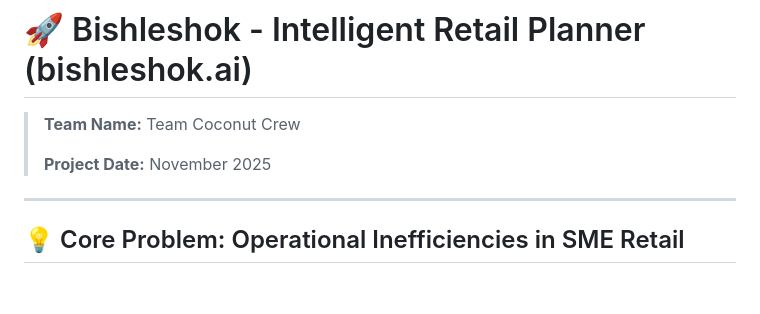
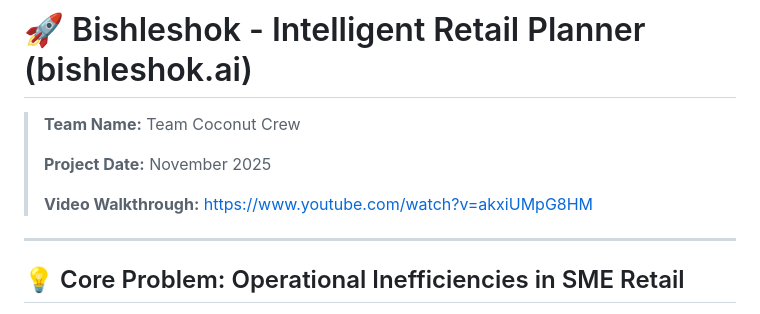
Before and after one commit to MahirDaiyanSafwaan3399/bishleshok.ai, a Markdown page: README.md, the part around the change. Drawn GitHub-style; blank space fills up the shorter version.

Commit message:
Add video walkthrough link to README

```diff
--- a/README.md
+++ b/README.md
@@ -4,7 +4,7 @@
 >
 > **Project Date:** November 2025
 >
->
+> **Video Walkthrough:** https://www.youtube.com/watch?v=akxiUMpG8HM
 
 ---
 
```
